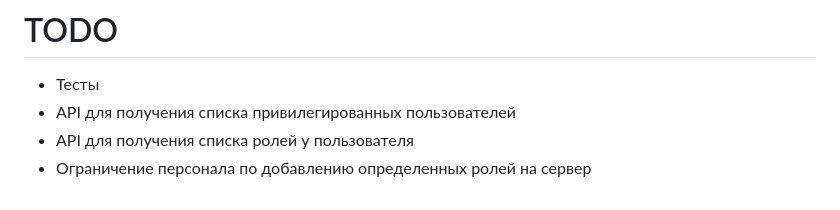
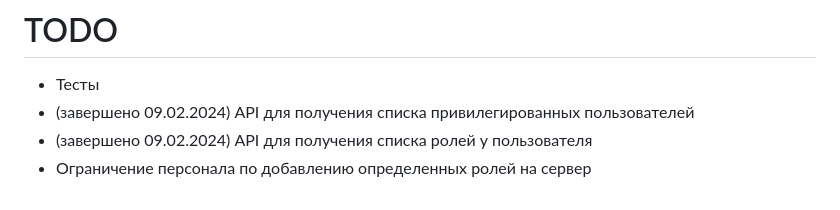
Before and after one commit to ar1ocker/Squad-Admin-Configurator, a Markdown page: README.md, the part around the change. Drawn GitHub-style.

```diff
--- a/README.md
+++ b/README.md
@@ -119,6 +119,6 @@ python3 manage.py cronloop -s 300
 # TODO
 
 - Тесты
-- API для получения списка привилегированных пользователей
-- API для получения списка ролей у пользователя
+- (завершено 09.02.2024) API для получения списка привилегированных пользователей
+- (завершено 09.02.2024) API для получения списка ролей у пользователя
 - Ограничение персонала по добавлению определенных ролей на сервер
```
